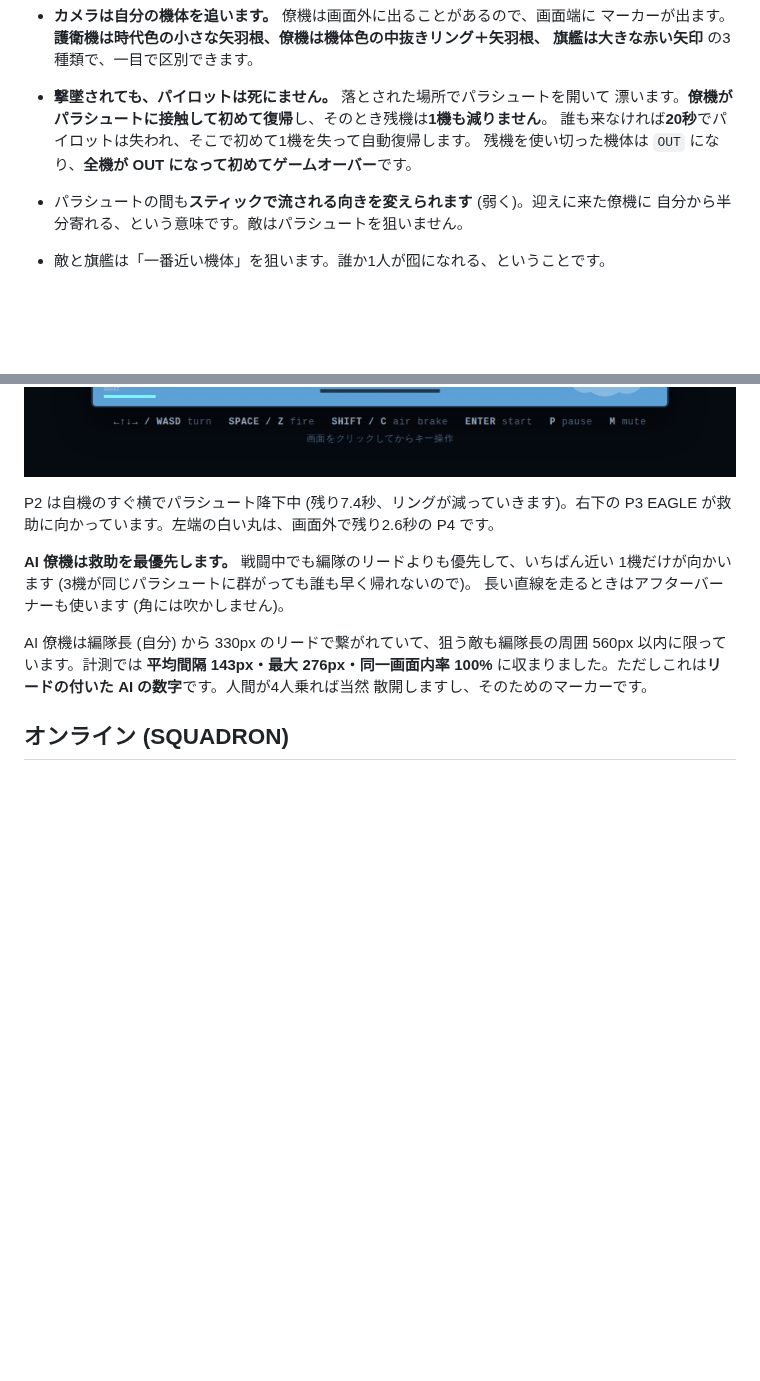
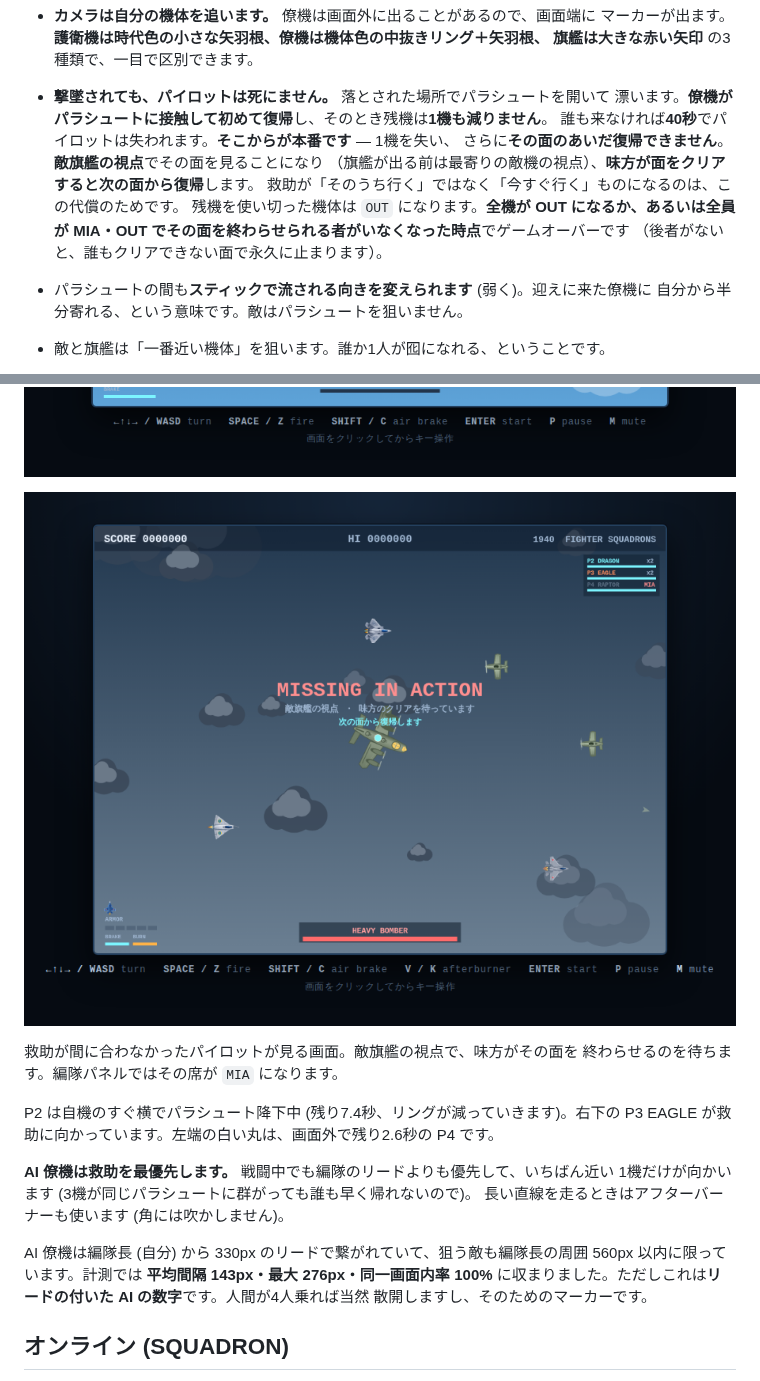
Before and after one commit to tsumugilabs/stg1, a Markdown page: README.md, 2 parts joined by grey strips. Rendered like a GitHub page; pictures changed too: docs/screenshot-mia.png (added); blank space fills up the shorter version.

```diff
--- a/README.md
+++ b/README.md
@@ -86,8 +86,13 @@ LOADOUT) で開く画面で組みます。
   旗艦は大きな赤い矢印** の3種類で、一目で区別できます。
 - **撃墜されても、パイロットは死にません。** 落とされた場所でパラシュートを開いて
   漂います。**僚機がパラシュートに接触して初めて復帰**し、そのとき残機は**1機も減りません**。
-  誰も来なければ**20秒**でパイロットは失われ、そこで初めて1機を失って自動復帰します。
-  残機を使い切った機体は `OUT` になり、**全機が OUT になって初めてゲームオーバー**です。
+  誰も来なければ**40秒**でパイロットは失われます。**そこからが本番です** — 1機を失い、
+  さらに**その面のあいだ復帰できません**。**敵旗艦の視点**でその面を見ることになり
+  （旗艦が出る前は最寄りの敵機の視点）、**味方が面をクリアすると次の面から復帰**します。
+  救助が「そのうち行く」ではなく「今すぐ行く」ものになるのは、この代償のためです。
+  残機を使い切った機体は `OUT` になります。**全機が OUT になるか、あるいは全員が
+  MIA・OUT でその面を終わらせられる者がいなくなった時点**でゲームオーバーです
+  （後者がないと、誰もクリアできない面で永久に止まります）。
 - パラシュートの間も**スティックで流される向きを変えられます** (弱く)。迎えに来た僚機に
   自分から半分寄れる、という意味です。敵はパラシュートを狙いません。
 - 敵と旗艦は「一番近い機体」を狙います。誰か1人が囮になれる、ということです。
@@ -114,6 +119,11 @@ LOADOUT) で開く画面で組みます。
 ![mode](docs/screenshot-mode-phone.png)
 
 ![rescue](docs/screenshot-rescue.png)
+
+![mia](docs/screenshot-mia.png)
+
+救助が間に合わなかったパイロットが見る画面。敵旗艦の視点で、味方がその面を
+終わらせるのを待ちます。編隊パネルではその席が `MIA` になります。
 
 P2 は自機のすぐ横でパラシュート降下中 (残り7.4秒、リングが減っていきます)。右下の
 P3 EAGLE が救助に向かっています。左端の白い丸は、画面外で残り2.6秒の P4 です。
```
Also changed, not shown: 4 other files.
